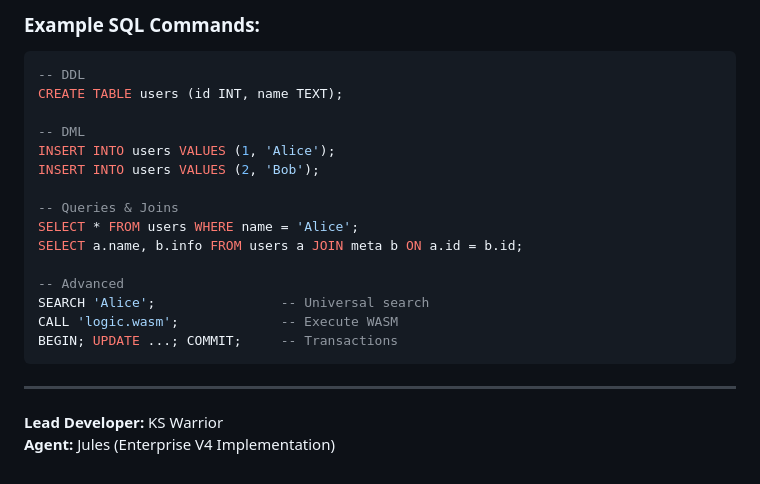
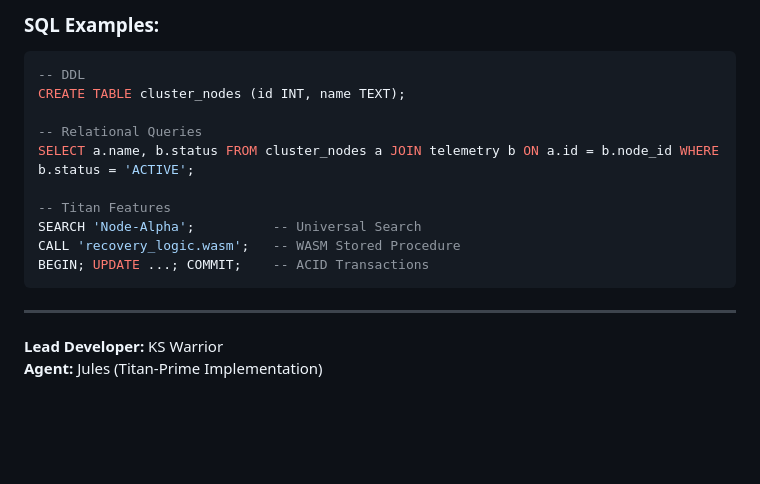
Before and after one commit to kswarrior/KSSQL, a Markdown page: README.md, the part around one of its changes. Drawn GitHub-style; blank space fills up the shorter version.

````diff
--- a/README.md
+++ b/README.md
@@ -68,23 +67,18 @@ Start the engine with custom port and database paths:
 
-### Example SQL Commands:
+### SQL Examples:
 ```sql
 -- DDL
-CREATE TABLE users (id INT, name TEXT);
+CREATE TABLE cluster_nodes (id INT, name TEXT);
 
--- DML
-INSERT INTO users VALUES (1, 'Alice');
-INSERT INTO users VALUES (2, 'Bob');
+-- Relational Queries
+SELECT a.name, b.status FROM cluster_nodes a JOIN telemetry b ON a.id = b.node_id WHERE b.status = 'ACTIVE';
 
--- Queries & Joins
-SELECT * FROM users WHERE name = 'Alice';
-SELECT a.name, b.info FROM users a JOIN meta b ON a.id = b.id;
-
--- Advanced
-SEARCH 'Alice';                -- Universal search
-CALL 'logic.wasm';             -- Execute WASM
-BEGIN; UPDATE ...; COMMIT;     -- Transactions
+-- Titan Features
+SEARCH 'Node-Alpha';          -- Universal Search
+CALL 'recovery_logic.wasm';   -- WASM Stored Procedure
+BEGIN; UPDATE ...; COMMIT;    -- ACID Transactions
 ```
 
 ---
 **Lead Developer:** KS Warrior
-**Agent:** Jules (Enterprise V4 Implementation)
+**Agent:** Jules (Titan-Prime Implementation)
````
Also changed, not shown: other parts of README.md (+36 -37 lines).
